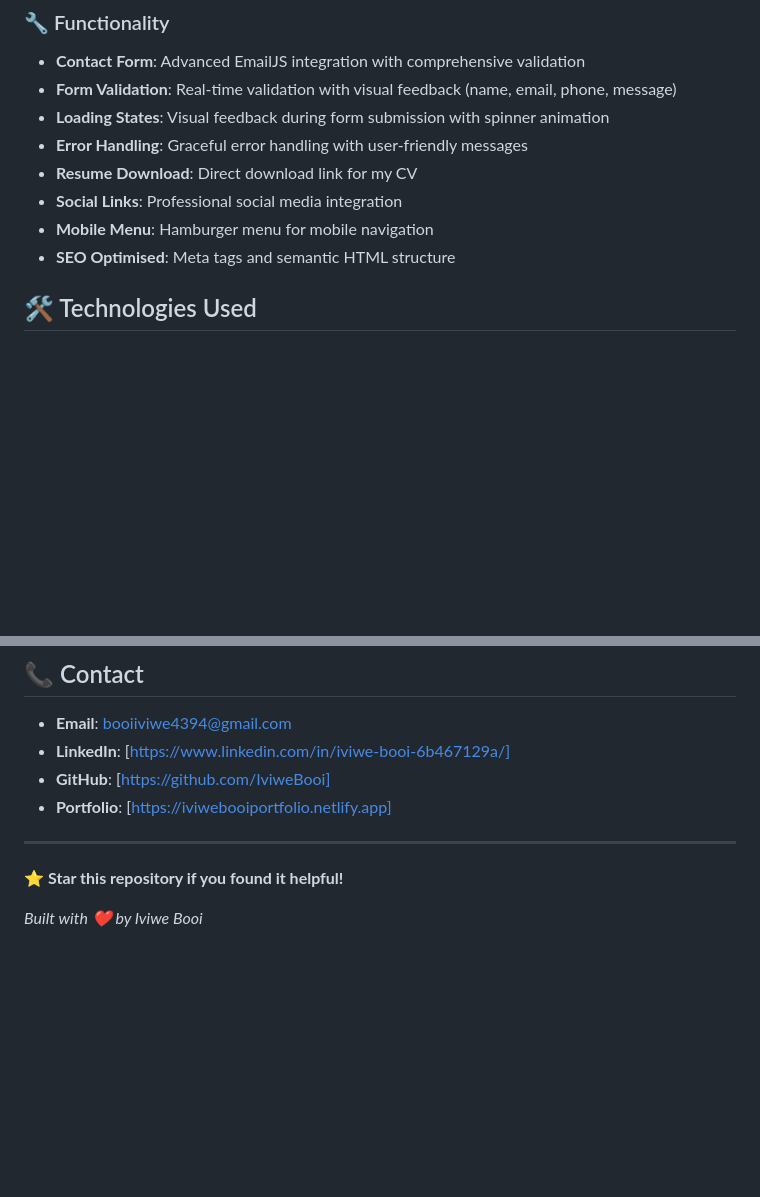
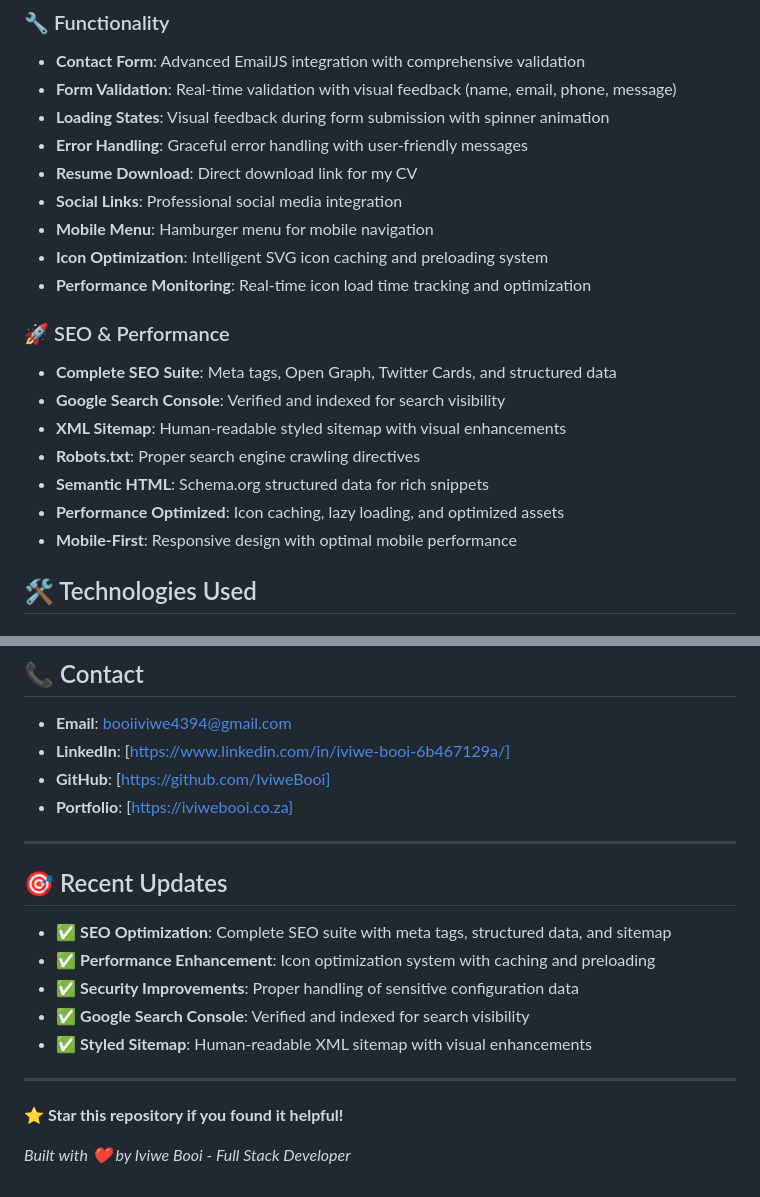
Before and after one commit to IviweBooi/Personal-Portfolio, a Markdown page: README.md, 2 parts joined by grey strips. GitHub-like rendering; blank space fills up the shorter version.

```diff
--- a/README.md
+++ b/README.md
@@ -58,7 +60,17 @@ This portfolio website represents my journey as a software developer and final-y
 - **Resume Download**: Direct download link for my CV
 - **Social Links**: Professional social media integration
 - **Mobile Menu**: Hamburger menu for mobile navigation
-- **SEO Optimised**: Meta tags and semantic HTML structure
+- **Icon Optimization**: Intelligent SVG icon caching and preloading system
+- **Performance Monitoring**: Real-time icon load time tracking and optimization
+
+### 🚀 SEO & Performance
+- **Complete SEO Suite**: Meta tags, Open Graph, Twitter Cards, and structured data
+- **Google Search Console**: Verified and indexed for search visibility
+- **XML Sitemap**: Human-readable styled sitemap with visual enhancements
+- **Robots.txt**: Proper search engine crawling directives
+- **Semantic HTML**: Schema.org structured data for rich snippets
+- **Performance Optimized**: Icon caching, lazy loading, and optimized assets
+- **Mobile-First**: Responsive design with optimal mobile performance
 
 ## 🛠️ Technologies Used
 
@@ -266,11 +350,20 @@ This project is licensed under the MIT License - see the [LICENSE](LICENSE) file
 - **Email**: booiiviwe4394@gmail.com
 - **LinkedIn**: [https://www.linkedin.com/in/iviwe-booi-6b467129a/]
 - **GitHub**: [https://github.com/IviweBooi]
-- **Portfolio**: [https://iviwebooiportfolio.netlify.app]
+- **Portfolio**: [https://iviwebooi.co.za]
+
+---
+
+## 🎯 Recent Updates
+
+- ✅ **SEO Optimization**: Complete SEO suite with meta tags, structured data, and sitemap
+- ✅ **Performance Enhancement**: Icon optimization system with caching and preloading
+- ✅ **Security Improvements**: Proper handling of sensitive configuration data
+- ✅ **Google Search Console**: Verified and indexed for search visibility
+- ✅ **Styled Sitemap**: Human-readable XML sitemap with visual enhancements
 
 ---
 
 ⭐ **Star this repository if you found it helpful!**
 
-
-*Built with ❤️ by Iviwe Booi*
+*Built with ❤️ by Iviwe Booi - Full Stack Developer*
```
Also changed, not shown: other parts of README.md (+83 -9 lines).
